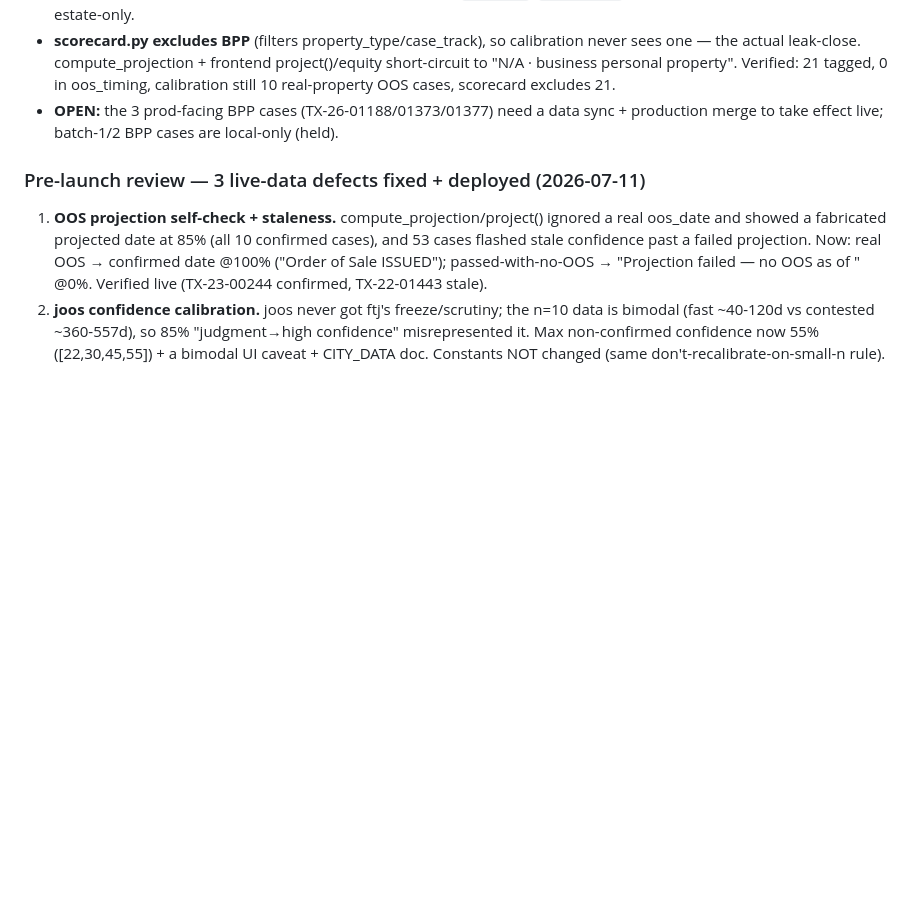
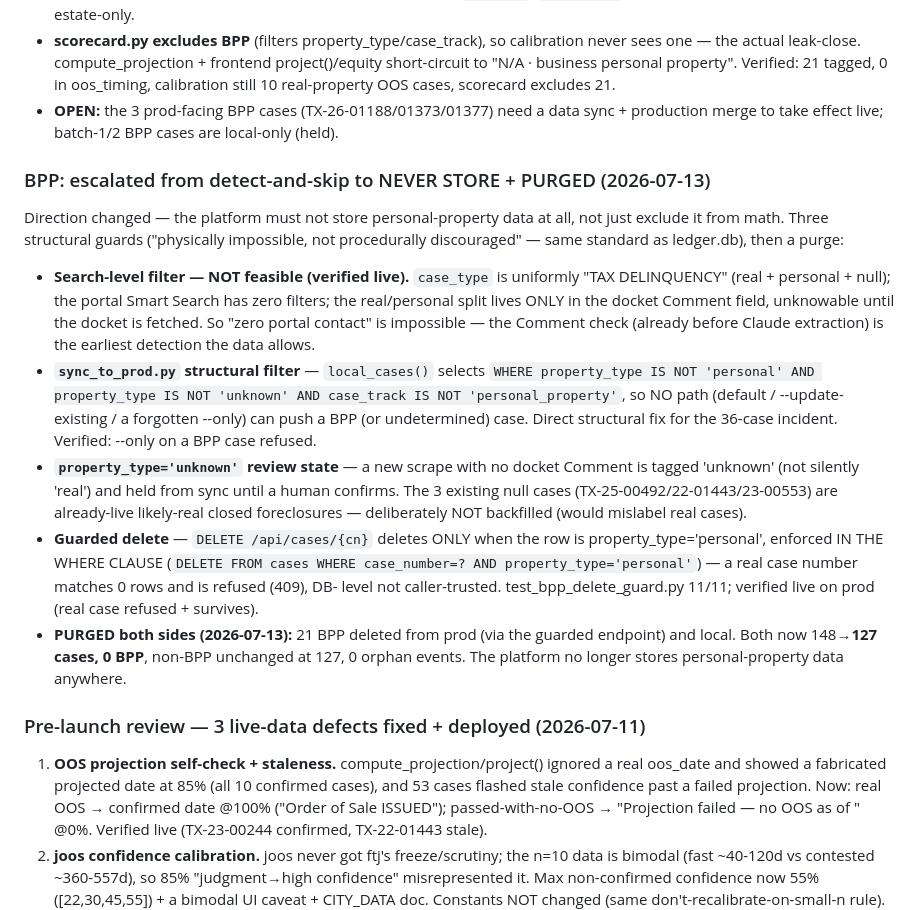
Before and after one commit to Homematchx/pcpeak-platform, a Markdown page: CLAUDE.md, the part around the change. Drawn GitHub-style; blank space fills up the shorter version.

Commit message:
Record BPP escalation to never-store + purge (21 removed from local + prod, both now 127/0)
Co-Authored-By: Claude Opus 4.8 <noreply@anthropic.com>

```diff
--- a/CLAUDE.md
+++ b/CLAUDE.md
@@ -465,6 +465,32 @@ an Order of Sale; 3 already have it), and scorecard.py selected calibration case
 - **OPEN:** the 3 prod-facing BPP cases (TX-26-01188/01373/01377) need a data sync +
   production merge to take effect live; batch-1/2 BPP cases are local-only (held).
 
+### BPP: escalated from detect-and-skip to NEVER STORE + PURGED (2026-07-13)
+Direction changed — the platform must not store personal-property data at all, not just
+exclude it from math. Three structural guards ("physically impossible, not procedurally
+discouraged" — same standard as ledger.db), then a purge:
+- **Search-level filter — NOT feasible (verified live).** `case_type` is uniformly
+  "TAX DELINQUENCY" (real + personal + null); the portal Smart Search has zero filters; the
+  real/personal split lives ONLY in the docket Comment field, unknowable until the docket is
+  fetched. So "zero portal contact" is impossible — the Comment check (already before Claude
+  extraction) is the earliest detection the data allows.
+- **`sync_to_prod.py` structural filter** — `local_cases()` selects `WHERE property_type IS NOT
+  'personal' AND property_type IS NOT 'unknown' AND case_track IS NOT 'personal_property'`, so
+  NO path (default / --update-existing / a forgotten --only) can push a BPP (or undetermined)
+  case. Direct structural fix for the 36-case incident. Verified: --only on a BPP case refused.
+- **`property_type='unknown'` review state** — a new scrape with no docket Comment is tagged
+  'unknown' (not silently 'real') and held from sync until a human confirms. The 3 existing
+  null cases (TX-25-00492/22-01443/23-00553) are already-live likely-real closed foreclosures —
+  deliberately NOT backfilled (would mislabel real cases).
+- **Guarded delete** — `DELETE /api/cases/{cn}` deletes ONLY when the row is
+  property_type='personal', enforced IN THE WHERE CLAUSE (`DELETE FROM cases WHERE case_number=?
+  AND property_type='personal'`) — a real case number matches 0 rows and is refused (409), DB-
+  level not caller-trusted. test_bpp_delete_guard.py 11/11; verified live on prod (real case
+  refused + survives).
+- **PURGED both sides (2026-07-13):** 21 BPP deleted from prod (via the guarded endpoint) and
+  local. Both now 148→**127 cases, 0 BPP**, non-BPP unchanged at 127, 0 orphan events. The
+  platform no longer stores personal-property data anywhere.
+
 ### Pre-launch review — 3 live-data defects fixed + deployed (2026-07-11)
 1. **OOS projection self-check + staleness.** compute_projection/project() ignored a real
    oos_date and showed a fabricated projected date at 85% (all 10 confirmed cases), and 53
```
